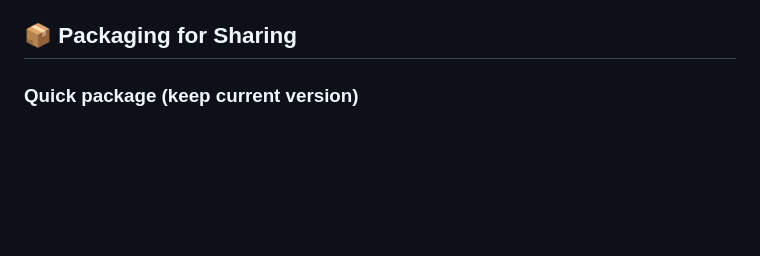
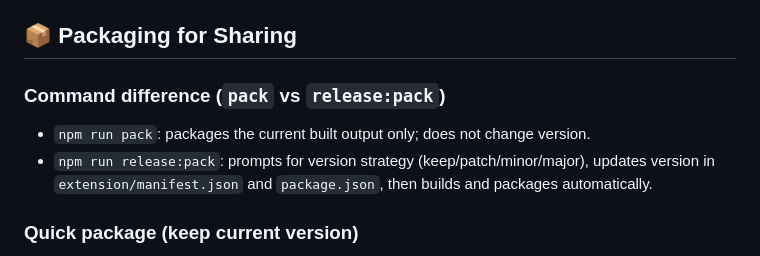
Before and after one commit to jeffery812/Invoice2Sie, a Markdown page: README.md, the part around the change. Drawn GitHub-style; blank space fills up the shorter version.

Commit message:
Clarify packaging commands in README

```diff
--- a/README.md
+++ b/README.md
@@ -29,6 +29,10 @@
 3. **Select**: Point to the `dist/` directory.
 
 ## 📦 Packaging for Sharing
+
+### Command difference (`pack` vs `release:pack`)
+- `npm run pack`: packages the current built output only; does not change version.
+- `npm run release:pack`: prompts for version strategy (keep/patch/minor/major), updates version in `extension/manifest.json` and `package.json`, then builds and packages automatically.
 
 ### Quick package (keep current version)
 1. Build and package:
```
